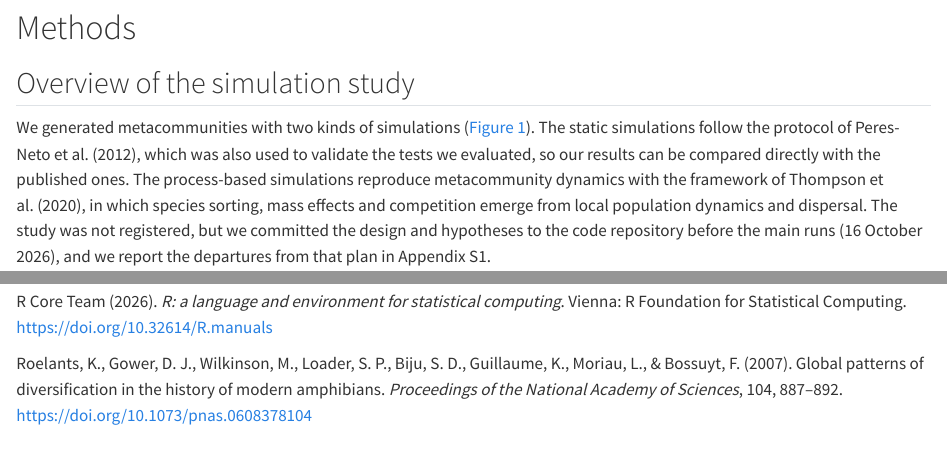
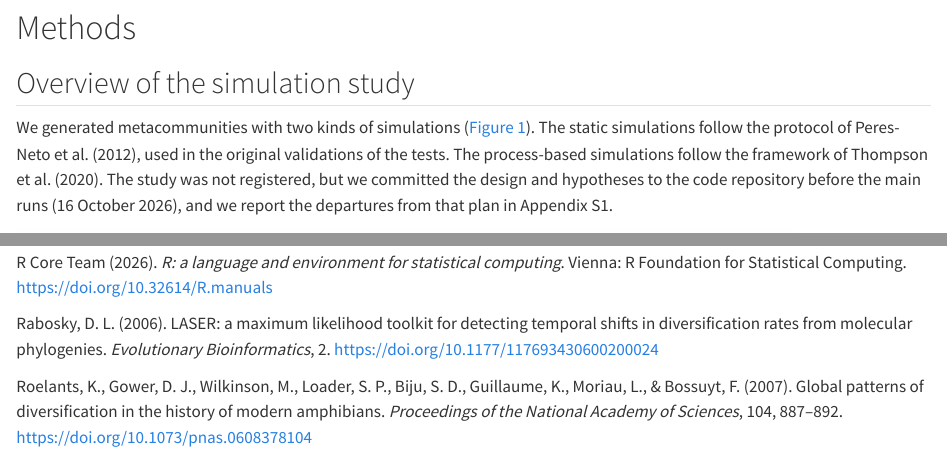
Before and after one commit to diogoprov/pcps-sim, a Quarto document (manuscript/methods_results.qmd): the page in a window 1100 px wide, from 2460 px down, and a second part further down, joined at a grey line. Rendered offline with R 4.5, knitr and Pandoc in place of Quarto, with nearby package versions; drawn as R Markdown's standard HTML page in place of the format the file asks for.

Commit message:
Tempos de ramificação do gerador = caso puro-nascimento do DDX (Rabosky 2006, c = −x)
O S1 dizia que o gerador não era um modelo publicado; agora Métodos e S1
citam o modelo DDX do laser e restringem o desenho próprio à combinação com
topologias beta-splitting. Cortes compensatórios na visão geral dos Métodos
(texto ≈ 7.983 palavras). Preprint regerado.

Co-Authored-By: Claude Opus 5.5 <noreply@anthropic.com>

```diff
--- a/manuscript/methods_results.qmd
+++ b/manuscript/methods_results.qmd
@@ -48,7 +48,7 @@
 
 ## Overview of the simulation study
 
-We generated metacommunities with two kinds of simulations (@fig-design). The static simulations follow the protocol of Peres-Neto et al. (2012), which was also used to validate the tests we evaluated, so our results can be compared directly with the published ones. The process-based simulations reproduce metacommunity dynamics with the framework of Thompson et al. (2020), in which species sorting, mass effects and competition emerge from local population dynamics and dispersal. The study was not registered, but we committed the design and hypotheses to the code repository before the main runs (16 October 2026), and we report the departures from that plan in Appendix S1.
+We generated metacommunities with two kinds of simulations (@fig-design). The static simulations follow the protocol of Peres-Neto et al. (2012), used in the original validations of the tests. The process-based simulations follow the framework of Thompson et al. (2020). The study was not registered, but we committed the design and hypotheses to the code repository before the main runs (16 October 2026), and we report the departures from that plan in Appendix S1.
 
 ![Schematic of the simulation design. Notice that tree shape is controlled before traits are simulated, so that every trait scenario and every assembly process is crossed with the same grid of tree shapes, and that the inference step uses the same two permutation null models for all tests on matrix $\mathbf{P}$.](figures/fig1_schematic.png){#fig-design width=85%}
 
@@ -271,6 +271,8 @@
 
 R Core Team (2026). *R: a language and environment for statistical computing*. Vienna: R Foundation for Statistical Computing. https://doi.org/10.32614/R.manuals
 
+Rabosky, D. L. (2006). LASER: a maximum likelihood toolkit for detecting temporal shifts in diversification rates from molecular phylogenies. *Evolutionary Bioinformatics*, 2. https://doi.org/10.1177/117693430600200024
+
 Roelants, K., Gower, D. J., Wilkinson, M., Loader, S. P., Biju, S. D., Guillaume, K., Moriau, L., & Bossuyt, F. (2007). Global patterns of diversification in the history of modern amphibians. *Proceedings of the National Academy of Sciences*, 104, 887–892. https://doi.org/10.1073/pnas.0608378104
 
 Thompson, P. L., Guzman, L. M., De Meester, L., Horváth, Z., Ptacnik, R., Vanschoenwinkel, B., Viana, D. S., & Chase, J. M. (2020). A process-based metacommunity framework linking local and regional scale community ecology. *Ecology Letters*, 23, 1314–1329. https://doi.org/10.1111/ele.13568
--- a/manuscript/supporting_information.qmd
+++ b/manuscript/supporting_information.qmd
@@ -22,7 +22,7 @@
 
 ## Tree generator and calibration of the grid
 
-We drew topologies from Aldous's β-splitting model (Aldous, 1996) and branching times from a pure-birth process in which each of the $k$ lineages diversifies at rate $k^{c}$, so that $c = 0$ corresponds to a Yule process and $c < 0$ to a slowdown in diversification, as under diversity dependence. We then ordered the nodes by a uniform linear extension of the partial order of the tree and set the root depth to one. Because γ depends only on the intervals between nodes and the Colless index only on the topology, this construction controls the two axes separately. This generator is our own design choice and not a published model; it replaced the library of trees from several generators, sampled by strata, that we had planned, because it gives independent control by construction.
+We drew topologies from Aldous's β-splitting model (Aldous, 1996) and branching times from a pure-birth process in which each of the $k$ lineages diversifies at rate $k^{c}$, so that $c = 0$ corresponds to a Yule process and $c < 0$ to a slowdown in diversification, as under diversity dependence. We then ordered the nodes by a uniform linear extension of the partial order of the tree and set the root depth to one. Because γ depends only on the intervals between nodes and the Colless index only on the topology, this construction controls the two axes separately. The topology follows Aldous' β-splitting model and the branching times the density-dependent exponential (DDX) model implemented in the R package laser (Rabosky, 2006), with $c = -x$; combining them through a uniform linear extension of the tree order is our own design choice rather than a published generator. This generator replaced the library of trees from several generators, sampled by strata, that we had planned, because it gives independent control by construction.
 
 We calibrated $c$ and β for each N with curves of the mean statistic against the parameter, and accepted a tree only when both statistics fell within 0.5 units of the targets of its cell, which gave acceptance rates of 9–25% (Table S1). Thus, every cell of the 3 × 3 grid could be filled. The Yule × Yule cell approximates the trees used in previous validations (Peres-Neto & Kembel, 2015; Duarte et al., 2016), since the acceptance window truncates the Yule distribution of both statistics.
 
@@ -240,6 +240,8 @@
 
 Provete, D. B., Gonçalves-Souza, T., Garey, M. V., Martins, I. A., & Rossa-Feres, D. C. (2014). Broad-scale spatial patterns of canopy cover and pond morphology affect the structure of a Neotropical amphibian metacommunity. *Hydrobiologia*, 734, 69–79. https://doi.org/10.1007/s10750-014-1870-0
 
+Rabosky, D. L. (2006). LASER: a maximum likelihood toolkit for detecting temporal shifts in diversification rates from molecular phylogenies. *Evolutionary Bioinformatics*, 2. https://doi.org/10.1177/117693430600200024
+
 Thompson, P. L., Guzman, L. M., De Meester, L., Horváth, Z., Ptacnik, R., Vanschoenwinkel, B., Viana, D. S., & Chase, J. M. (2020). A process-based metacommunity framework linking local and regional scale community ecology. *Ecology Letters*, 23, 1314–1329. https://doi.org/10.1111/ele.13568
 
 Washburne, A. D., Silverman, J. D., Leff, J. W., Bennett, D. J., Darcy, J. L., Mukherjee, S., Fierer, N., & David, L. A. (2017). Phylogenetic factorization of compositional data yields lineage-level associations in microbiome datasets. *PeerJ*, 5, e2969. https://doi.org/10.7717/peerj.2969
```
Also changed, not shown: docs/AI_INTERACTION_LOG.md, docs/MEMORIA_PROJETO.md, manuscript/methods_results.qmd (4 more changed lines), 2 other files.
